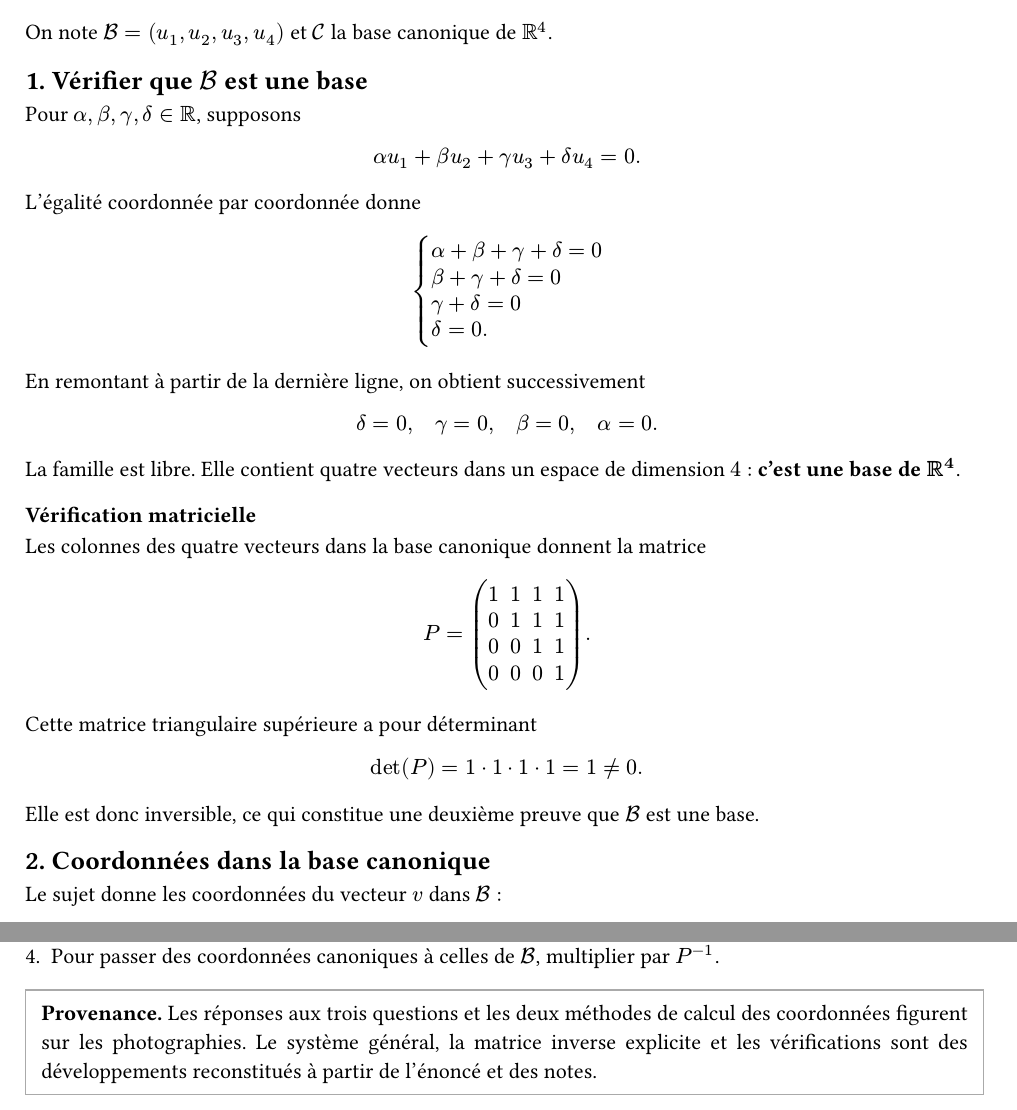
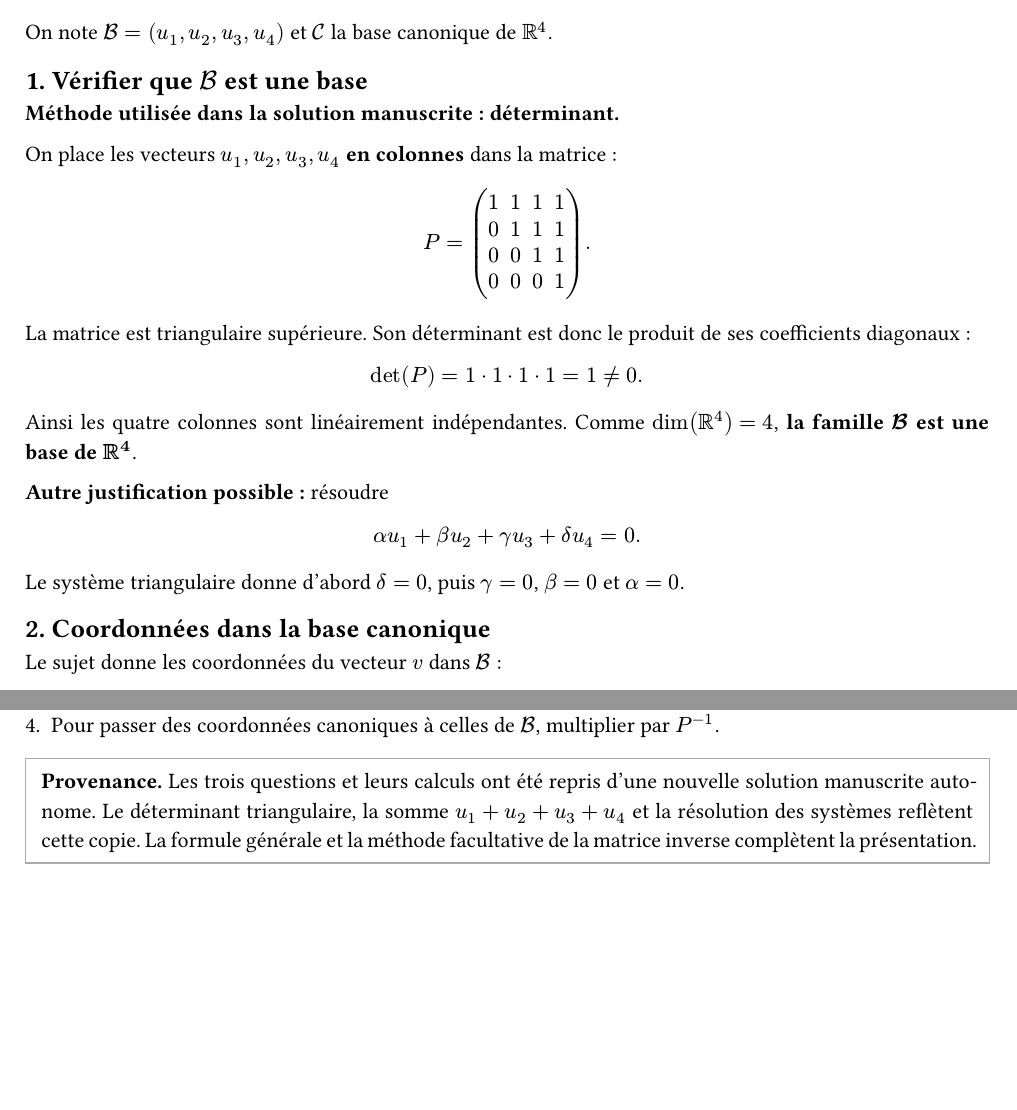
Before and after one commit to yxorcist/MIDL, a Typst document (02_algebre_lineaire/TD/fiche03/exercices/ex04.typ): two parts of pages 1 and 3 of 3, joined at a grey line, cut so that both start at the same text, the shorter picture padded with empty space. Compiled offline with Typst 0.15.

Commit message:
Update TD03 exercise 4 from independent handwritten determinant and coordinate solutions

```diff
--- a/02_algebre_lineaire/TD/fiche03/exercices/ex04.typ
+++ b/02_algebre_lineaire/TD/fiche03/exercices/ex04.typ
@@ -27,10 +27,5 @@
 
 == 1. Vérifier que $cal(B)$ est une base
 
-Pour $alpha,beta,gamma,delta in RR$, supposons
+*Méthode utilisée dans la solution manuscrite : déterminant.*
 
-$
-alpha u_1+beta u_2+gamma u_3+delta u_4=0.
-$
-
-L'égalité coordonnée par coordonnée donne
@@ -43,8 +31,0 @@
-  delta=0.
-)
-$
-
-En remontant à partir de la dernière ligne, on obtient successivement
-
-$
-delta=0,
@@ -56,9 +32,4 @@
-La famille est libre. Elle contient quatre vecteurs dans un espace de dimension $4$ : *c'est une base de $RR^4$*.
-
-=== Vérification matricielle
-
-Les colonnes des quatre vecteurs dans la base canonique donnent la matrice
-
+On place les vecteurs $u_1,u_2,u_3,u_4$ *en colonnes* dans la matrice :
 $
 P=mat(
   1,1,1,1;
@@ -68,13 +39,18 @@
 ).
 $
 
-Cette matrice triangulaire supérieure a pour déterminant
-
+La matrice est triangulaire supérieure. Son déterminant est donc le produit de ses coefficients diagonaux :
 $
 det(P)=1 dot 1 dot 1 dot 1=1 != 0.
 $
 
-Elle est donc inversible, ce qui constitue une deuxième preuve que $cal(B)$ est une base.
+Ainsi les quatre colonnes sont linéairement indépendantes. Comme $dim(RR^4)=4$, *la famille $cal(B)$ est une base de $RR^4$*.
+
+*Autre justification possible :* résoudre
+$
+alpha u_1+beta u_2+gamma u_3+delta u_4=0.
+$
+Le système triangulaire donne d'abord $delta=0$, puis $gamma=0$, $beta=0$ et $alpha=0$.
 
 == 2. Coordonnées dans la base canonique
 
@@ -232,5 +225,5 @@
 4. Pour passer des coordonnées canoniques à celles de $cal(B)$, multiplier par $P^(-1)$.
 
 #block(stroke: 0.6pt + gray, inset: 8pt)[
-  *Provenance.* Les réponses aux trois questions et les deux méthodes de calcul des coordonnées figurent sur les photographies. Le système général, la matrice inverse explicite et les vérifications sont des développements reconstitués à partir de l'énoncé et des notes.
+  *Provenance.* Les trois questions et leurs calculs ont été repris d'une nouvelle solution manuscrite autonome. Le déterminant triangulaire, la somme $u_1+u_2+u_3+u_4$ et la résolution des systèmes reflètent cette copie. La formule générale et la méthode facultative de la matrice inverse complètent la présentation.
 ]
```
Also changed, not shown: 02_algebre_lineaire/TD/fiche03/exercices/ex04.typ (36 more changed lines).
